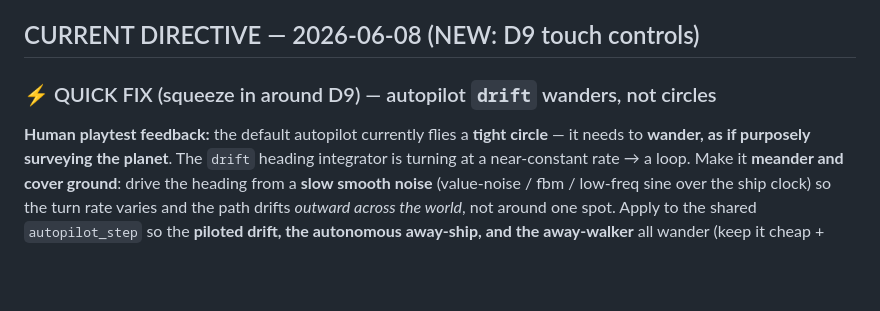
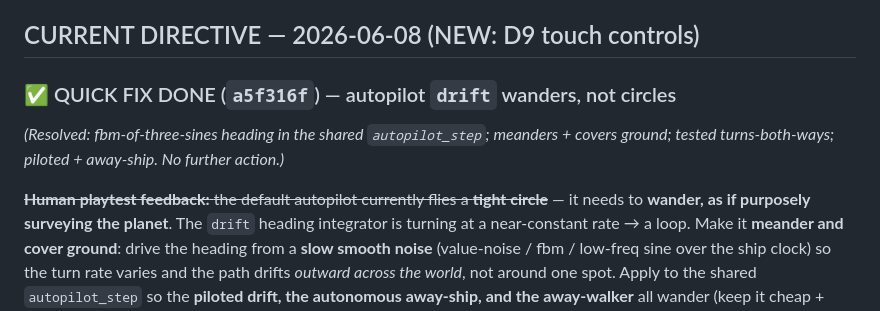
Before and after one commit to 00-1/brickmap, a Markdown page: docs/builder-directives.md, the part around the change. Rendered like a GitHub page; blank space fills up the shorter version.

```diff
--- a/docs/builder-directives.md
+++ b/docs/builder-directives.md
@@ -46,9 +46,12 @@ risks; resist both.
 
 ## CURRENT DIRECTIVE — 2026-06-08 (NEW: D9 touch controls)
 
-### ⚡ QUICK FIX (squeeze in around D9) — autopilot `drift` wanders, not circles
+### ✅ QUICK FIX DONE (`a5f316f`) — autopilot `drift` wanders, not circles
 
-**Human playtest feedback:** the default autopilot currently flies a **tight circle** — it needs
+*(Resolved: fbm-of-three-sines heading in the shared `autopilot_step`; meanders + covers ground;
+tested turns-both-ways; piloted + away-ship. No further action.)*
+
+~~**Human playtest feedback:** the default autopilot currently flies a **tight circle**~~ — it needs
 to **wander, as if purposely surveying the planet**. The `drift` heading integrator is turning at
 a near-constant rate → a loop. Make it **meander and cover ground**: drive the heading from a
 **slow smooth noise** (value-noise / fbm / low-freq sine over the ship clock) so the turn rate varies
```
Also changed, not shown: docs/agent-review.md (+21 -1 lines).
